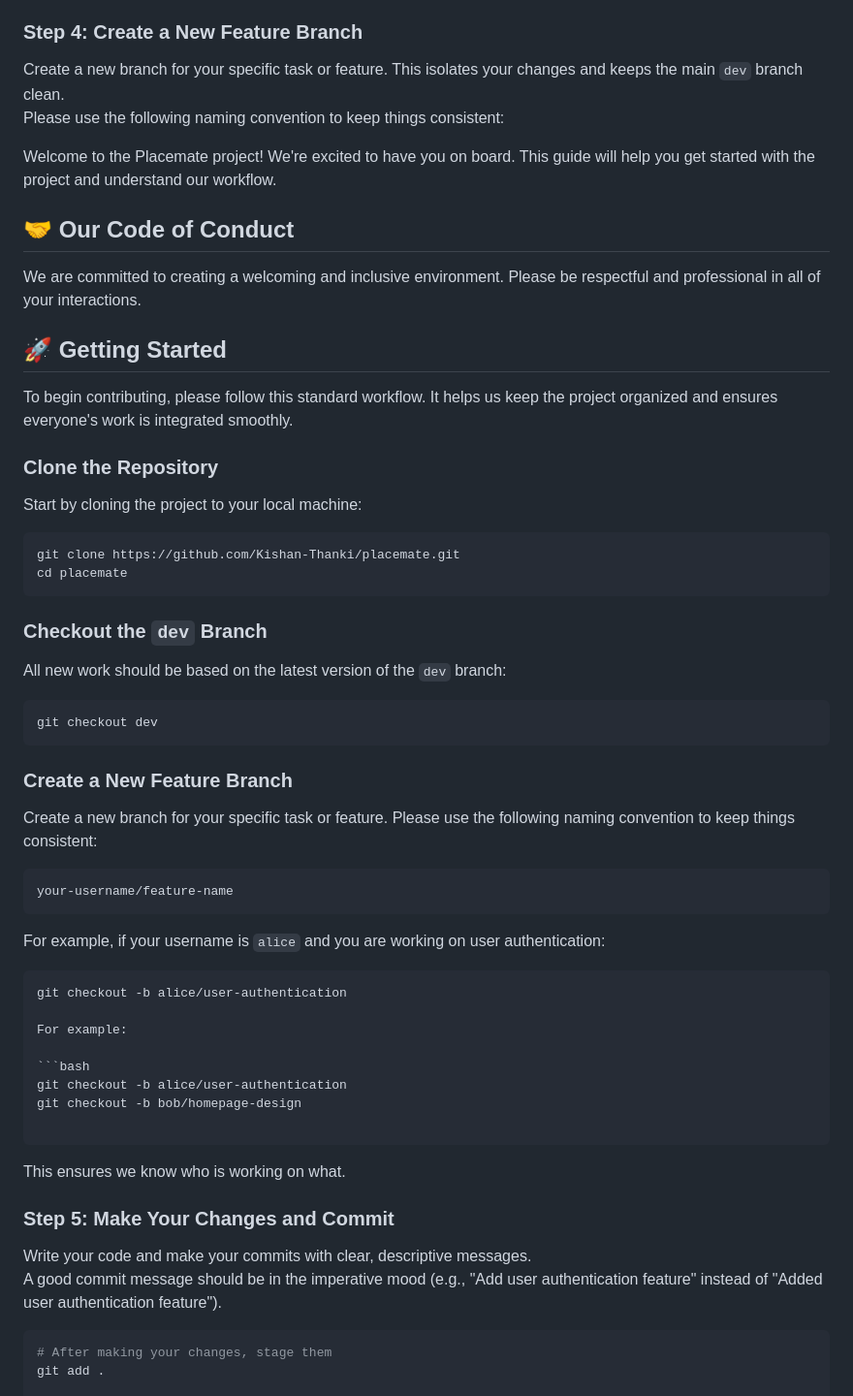
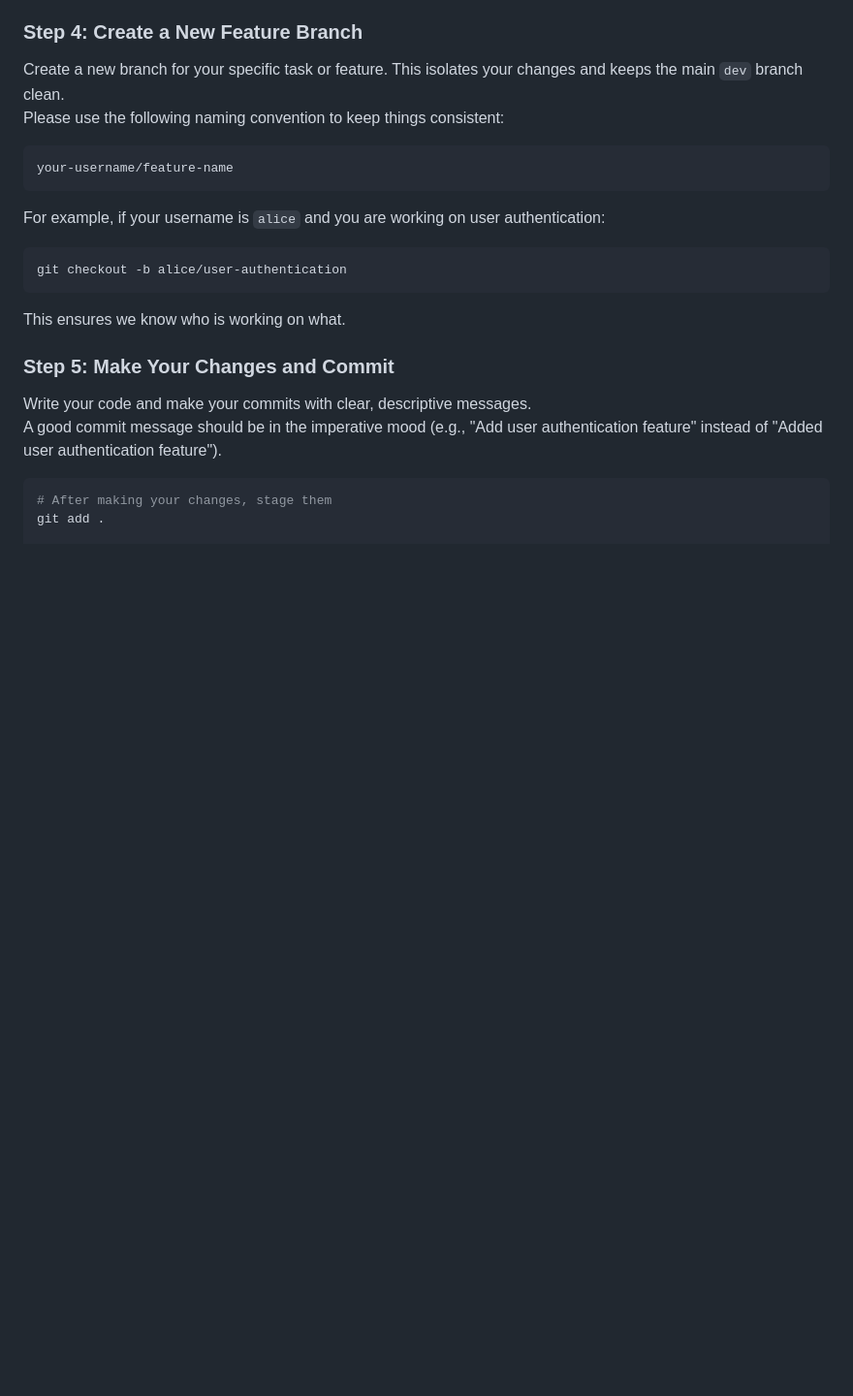
Before and after one commit to Kishan-Thanki/placemate, a Markdown page: CONTRIBUTING.md, the part around one of its changes. Shown at 97% size. GitHub-like rendering; blank space fills up the shorter version.

````diff
--- a/CONTRIBUTING.md
+++ b/CONTRIBUTING.md
@@ -39,54 +38,17 @@ git pull origin dev
 Create a new branch for your specific task or feature. This isolates your changes and keeps the main `dev` branch clean.
 Please use the following naming convention to keep things consistent:
 
-
-Welcome to the Placemate project! We're excited to have you on board. This guide will help you get started with the project and understand our workflow.
-
-## 🤝 Our Code of Conduct
-We are committed to creating a welcoming and inclusive environment. Please be respectful and professional in all of your interactions.
-
-## 🚀 Getting Started
-To begin contributing, please follow this standard workflow. It helps us keep the project organized and ensures everyone's work is integrated smoothly.
-
-### Clone the Repository
-Start by cloning the project to your local machine:
-
-```bash
-git clone https://github.com/Kishan-Thanki/placemate.git
-cd placemate
-```
-
-### Checkout the `dev` Branch
-All new work should be based on the latest version of the `dev` branch:
-
-```bash
-git checkout dev
-```
-
-### Create a New Feature Branch
-Create a new branch for your specific task or feature. Please use the following naming convention to keep things consistent:
-
-
 ```
 your-username/feature-name
 ```
-
 
 For example, if your username is `alice` and you are working on user authentication:
 
 ```bash
 git checkout -b alice/user-authentication
-
-For example:
-
-```bash
-git checkout -b alice/user-authentication
-git checkout -b bob/homepage-design
-
 ```
 
 This ensures we know who is working on what.
-
 
 ### Step 5: Make Your Changes and Commit
 Write your code and make your commits with clear, descriptive messages.
````
Also changed, not shown: other parts of CONTRIBUTING.md (+0 -50 lines).
